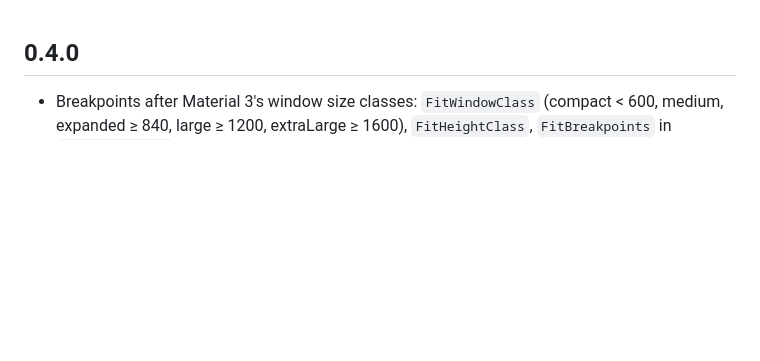
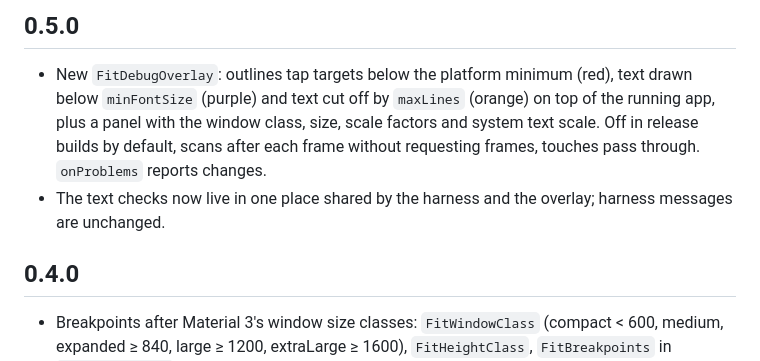
Before and after one commit to arahimli/fit_scale, a Markdown page: CHANGELOG.md, the part around the change. GitHub-like rendering; blank space fills up the shorter version.

```diff
--- a/CHANGELOG.md
+++ b/CHANGELOG.md
@@ -1,3 +1,14 @@
+## 0.5.0
+
+* New `FitDebugOverlay`: outlines tap targets below the platform minimum
+  (red), text drawn below `minFontSize` (purple) and text cut off by
+  `maxLines` (orange) on top of the running app, plus a panel with the
+  window class, size, scale factors and system text scale. Off in release
+  builds by default, scans after each frame without requesting frames,
+  touches pass through. `onProblems` reports changes.
+* The text checks now live in one place shared by the harness and the
+  overlay; harness messages are unchanged.
+
 ## 0.4.0
 
 * Breakpoints after Material 3's window size classes: `FitWindowClass`
```
Also changed, not shown: README.md (+41 -0 lines), doc/screenshots/fit_debug_overlay.png (added), 7 other files.
